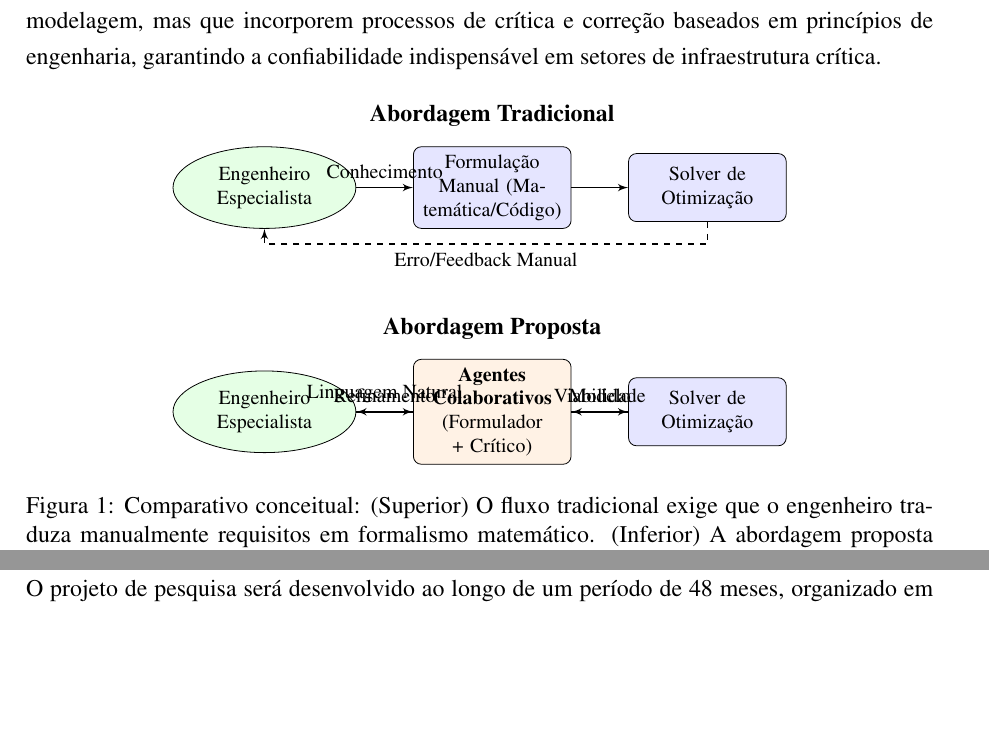
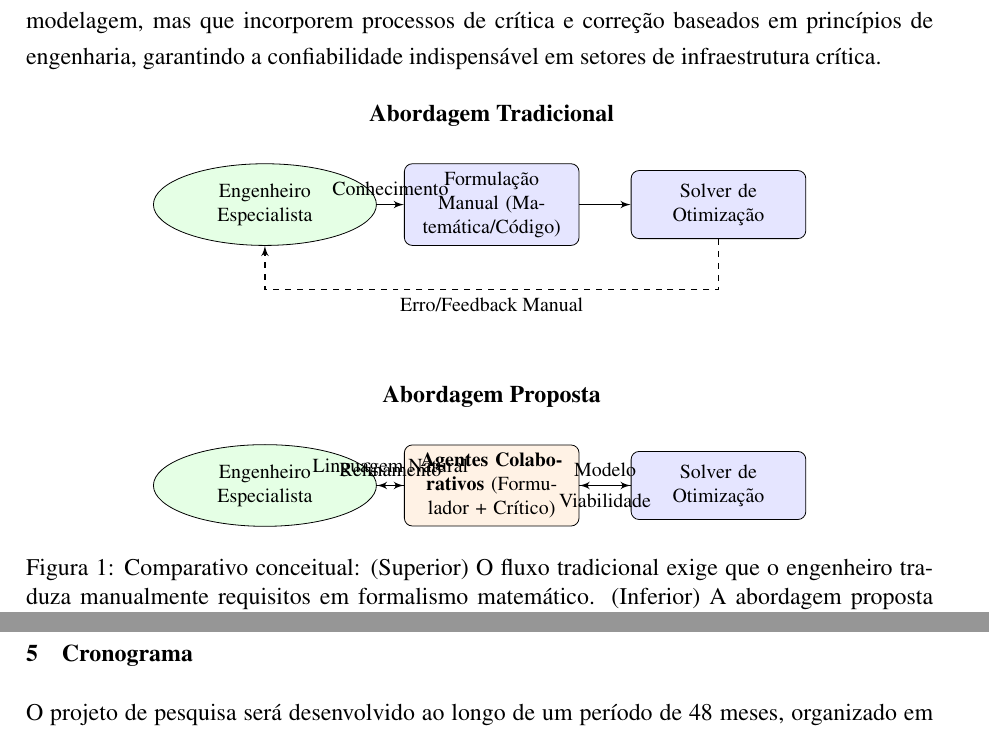
Before and after one commit to Werikcyano/projeto-pesquisa-doutorado, a LaTeX document (main.tex): two parts of pages 3 and 7 of 8, joined at a grey line, cut so that both start at the same text, the shorter picture padded with empty space. Compiled offline with pdfLaTeX.

Commit message:
ajuste imagens

```diff
--- a/main.tex
+++ b/main.tex
@@ -102,37 +102,36 @@ A ausência de mecanismos robustos de verificação que atuem em tempo de execu
 
 \begin{figure}[ht]
     \centering
-    \begin{tikzpicture}[node distance=1.5cm, auto,
+    \begin{tikzpicture}[node distance=4cm, auto,
         every node/.style={font=\footnotesize},
-        block/.style={rectangle, draw, rounded corners, fill=blue!10, text width=2.5cm, align=center, minimum height=1.2cm},
-        human/.style={ellipse, draw, fill=green!10, text width=2cm, align=center},
-        cloud/.style={cloud, draw, fill=gray!10, aspect=2},
+        block/.style={rectangle, draw, rounded corners, fill=blue!10, text width=2.8cm, align=center, minimum height=1.2cm},
+        human/.style={ellipse, draw, fill=green!10, text width=2.5cm, align=center},
         line/.style={draw, -latex', thick}]
 
         % Cenário Tradicional
         \node[human] (eng) {Engenheiro Especialista};
-        \node[block, right=1cm of eng] (manual) {Formulação Manual (Matemática/Código)};
-        \node[block, right=1cm of manual] (solver) {Solver de Otimização};
+        \node[block, right of=eng] (manual) {Formulação Manual (Matemática/Código)};
+        \node[block, right of=manual] (solver) {Solver de Otimização};
 
         % Labels
-        \node[above=0.2cm of manual, font=\bfseries] {Abordagem Tradicional};
+        \node[above=0.5cm of manual, font=\bfseries] {Abordagem Tradicional};
 
-        \path[line] (eng) -- node[above] {Conhecimento} (manual);
+        \path[line] (eng) -- node[midway, above] {Conhecimento} (manual);
         \path[line] (manual) -- (solver);
-        \path[line, dashed] (solver) -- ++(0,-1) -| node[pos=0.25, below] {Erro/Feedback Manual} (eng);
+        \path[line, dashed] (solver) -- ++(0,-1.5) -| node[pos=0.25, below] {Erro/Feedback Manual} (eng);
 
         % Cenário Proposto (human-in-the-loop)
-        \node[human, below=2.5cm of eng] (eng2) {Engenheiro Especialista};
-        \node[block, right=1cm of eng2, fill=orange!10] (mas) {\textbf{Agentes Colaborativos} (Formulador + Crítico)};
-        \node[block, right=1cm of mas] (solver2) {Solver de Otimização};
+        \node[human, below=3.5cm of eng] (eng2) {Engenheiro Especialista};
+        \node[block, right of=eng2, fill=orange!10] (mas) {\textbf{Agentes Colaborativos} (Formulador + Crítico)};
+        \node[block, right of=mas] (solver2) {Solver de Otimização};
 
         % Labels
-        \node[above=0.2cm of mas, font=\bfseries] {Abordagem Proposta};
+        \node[above=0.5cm of mas, font=\bfseries] {Abordagem Proposta};
 
-        \path[line] (eng2) -- node[above] {Linguagem Natural} (mas);
-        \path[line] (mas) -- node[above] {Modelo} (solver2);
-        \path[line] (solver2) -- node[above] {Viabilidade} (mas);
-        \path[line, dashed] (mas) -- node[above] {Refinamento} (eng2);
+        \path[line] (eng2) -- node[midway, above] {Linguagem Natural} (mas);
+        \path[line] (mas) -- node[midway, above] {Modelo} (solver2);
+        \path[line] (solver2) -- node[midway, below] {Viabilidade} (mas);
+        \path[line, dashed] (mas) -- node[midway, above] {Refinamento} (eng2);
 
     \end{tikzpicture}
     \caption{Comparativo conceitual: (Superior) O fluxo tradicional exige que o engenheiro traduza manualmente requisitos em formalismo matemático. (Inferior) A abordagem proposta intercala agentes inteligentes que traduzem linguagem natural e validam tecnicamente o modelo antes da execução.}
```
